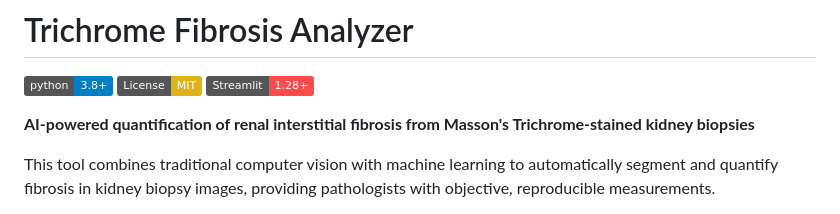
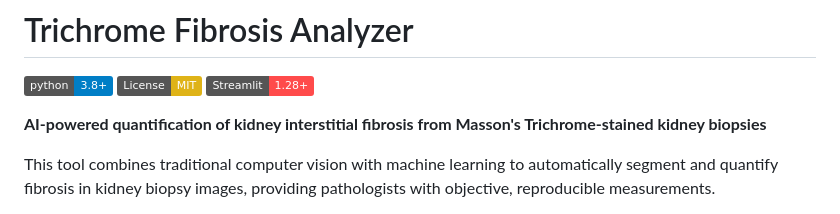
Before and after one commit to MarkBarsoumMarkarian/trichrome-analyzer, a Markdown page: README.md, the part around the change. GitHub-like rendering; badges without logos.

```diff
--- a/README.md
+++ b/README.md
@@ -4,7 +4,7 @@
 [![License: MIT](https://img.shields.io/badge/License-MIT-yellow.svg)](https://opensource.org/licenses/MIT)
 [![Streamlit](https://img.shields.io/badge/Streamlit-1.28+-FF4B4B.svg)](https://streamlit.io)
 
-**AI-powered quantification of renal interstitial fibrosis from Masson's Trichrome-stained kidney biopsies**
+**AI-powered quantification of kidney interstitial fibrosis from Masson's Trichrome-stained kidney biopsies**
 
 This tool combines traditional computer vision with machine learning to automatically segment and quantify fibrosis in kidney biopsy images, providing pathologists with objective, reproducible measurements.
 
```
